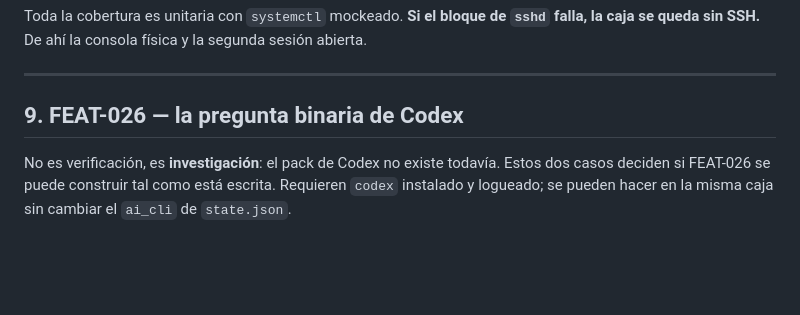
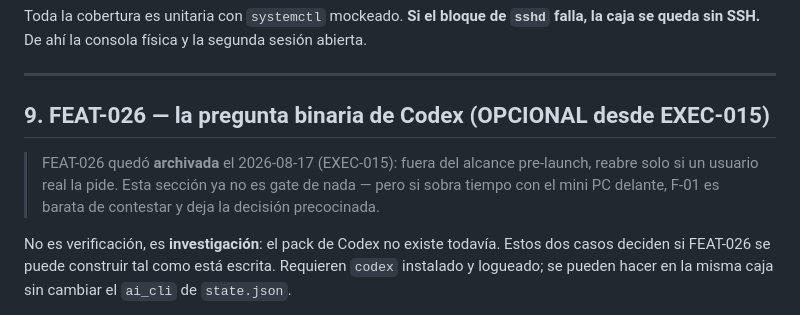
Before and after one commit to sixsevenappslab/buildersinabox, a Markdown page: HARDWARE-PASS.md, the part around the change. Drawn GitHub-style; blank space fills up the shorter version.

```diff
--- a/HARDWARE-PASS.md
+++ b/HARDWARE-PASS.md
@@ -516,7 +516,12 @@ sesión abierta.
 
 ---
 
-## 9. FEAT-026 — la pregunta binaria de Codex
+## 9. FEAT-026 — la pregunta binaria de Codex (OPCIONAL desde EXEC-015)
+
+> FEAT-026 quedó **archivada** el 2026-08-17 (EXEC-015): fuera del alcance
+> pre-launch, reabre solo si un usuario real la pide. Esta sección ya no es
+> gate de nada — pero si sobra tiempo con el mini PC delante, F-01 es barata
+> de contestar y deja la decisión precocinada.
 
 No es verificación, es **investigación**: el pack de Codex no existe todavía.
 Estos dos casos deciden si FEAT-026 se puede construir tal como está escrita.
```
Also changed, not shown: LAUNCH-PLAN.md (+29 -11 lines), specs/archive/FEAT-026-codex-unattended.md (renamed from specs/draft/FEAT-026-codex-unattended.md, +4 -1 lines).
